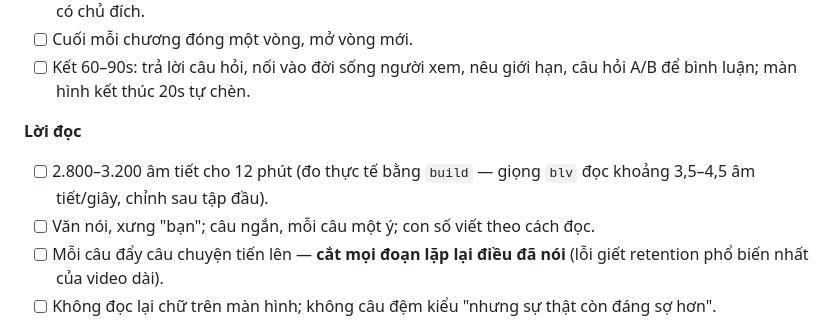
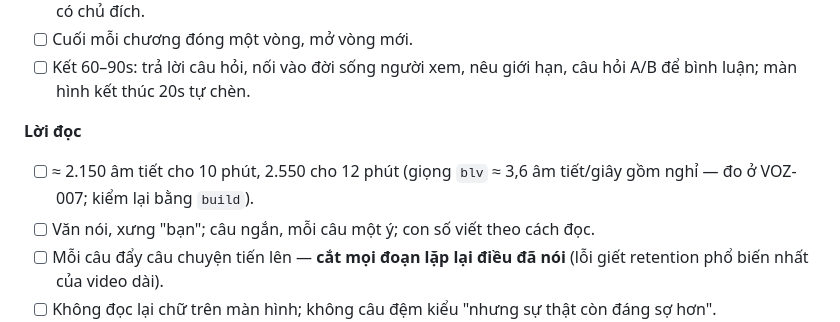
Before and after one commit to quankaka11/voz-paper, a Markdown page: docs/longform-checklist.md, the part around the change. Drawn GitHub-style.

```diff
--- a/docs/longform-checklist.md
+++ b/docs/longform-checklist.md
@@ -59,7 +59,7 @@
 - [ ] Kết 60–90s: trả lời câu hỏi, nối vào đời sống người xem, nêu giới hạn, câu hỏi A/B để bình luận; màn hình kết thúc 20s tự chèn.
 
 **Lời đọc**
-- [ ] 2.800–3.200 âm tiết cho 12 phút (đo thực tế bằng `build` — giọng `blv` đọc khoảng 3,5–4,5 âm tiết/giây, chỉnh sau tập đầu).
+- [ ] ≈ 2.150 âm tiết cho 10 phút, 2.550 cho 12 phút (giọng `blv` ≈ 3,6 âm tiết/giây gồm nghỉ — đo ở VOZ-007; kiểm lại bằng `build`).
 - [ ] Văn nói, xưng "bạn"; câu ngắn, mỗi câu một ý; con số viết theo cách đọc.
 - [ ] Mỗi câu đẩy câu chuyện tiến lên — **cắt mọi đoạn lặp lại điều đã nói** (lỗi giết retention phổ biến nhất của video dài).
 - [ ] Không đọc lại chữ trên màn hình; không câu đệm kiểu "nhưng sự thật còn đáng sợ hơn".
```
Also changed, not shown: docs/voice-guide.md (+2 -1 lines), 1 other file.
